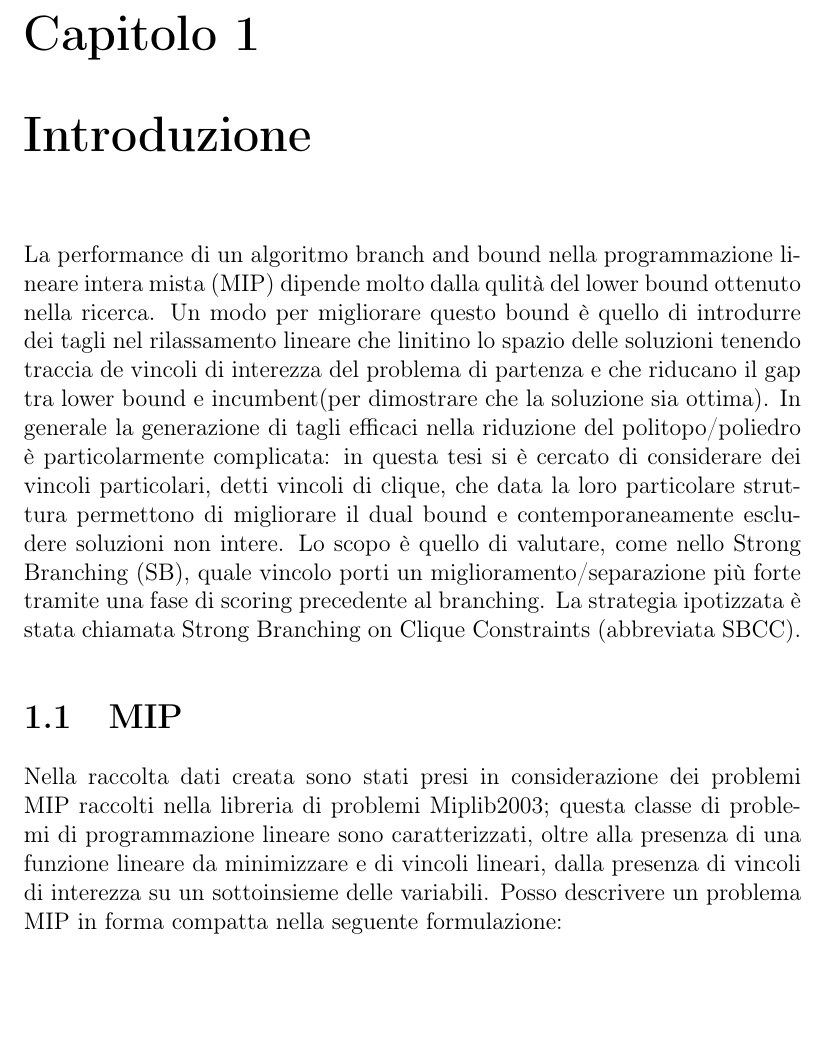
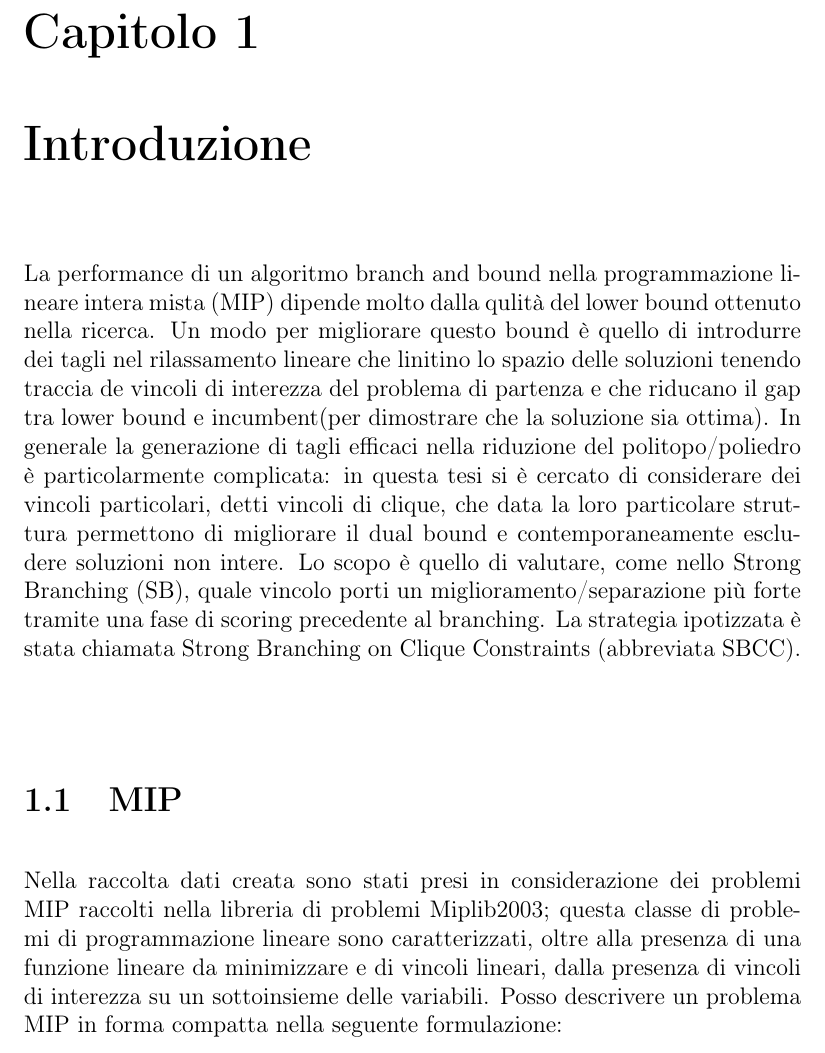
Before and after one commit to Starkiller13/tesi, a LaTeX book (tesi.tex): part of page 9 of 27, cut so that both start at the same text, the shorter picture padded with empty space. Compiled offline with pdfLaTeX.

Commit message:
9/set/2020-17:22

```diff
--- a/tesi.tex
+++ b/tesi.tex
@@ -97,13 +97,14 @@ MIP raccolti nella libreria di problemi Miplib2003; questa classe di problemi
 di programmazione lineare sono caratterizzati, oltre alla presenza di una funzione
 lineare da minimizzare e di vincoli lineari, dalla presenza di vincoli di interezza
 su un sottoinsieme delle variabili. Posso descrivere un problema MIP in forma compatta
-nella seguente formulazione:
+nella seguente formulazione: \pagebreak
 \begin{figure}[ht]
     \centering
     \includegraphics [scale = 0.7]{mip_scheme.png}
     \caption{ Formulazione MIP }
     \label{fig:mip}
-\end{figure}\\
+\end{figure}
+\\
 Si può notare che, conseguentemente all’inserimento dei vincoli di interezza delle variabili,
 non possa essere usato direttamente un rilassamento lineare per la soluzione di questo
 problema; il rilassamento ottenuto potrebbe contenere variabili con valore frazionario
```
Also changed, not shown: tesi.pdf, 3 other files.
